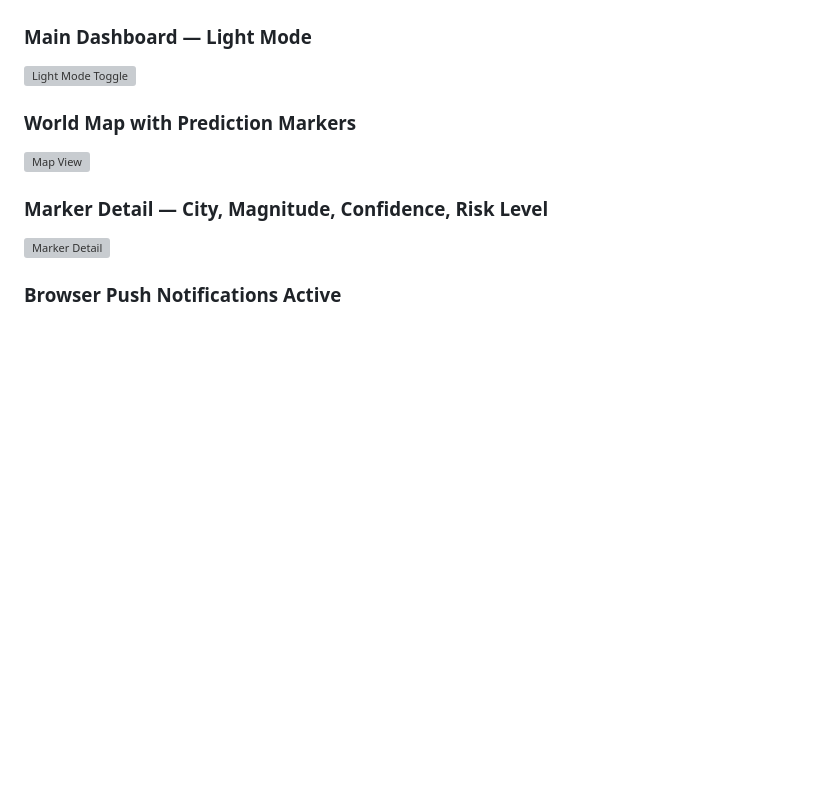
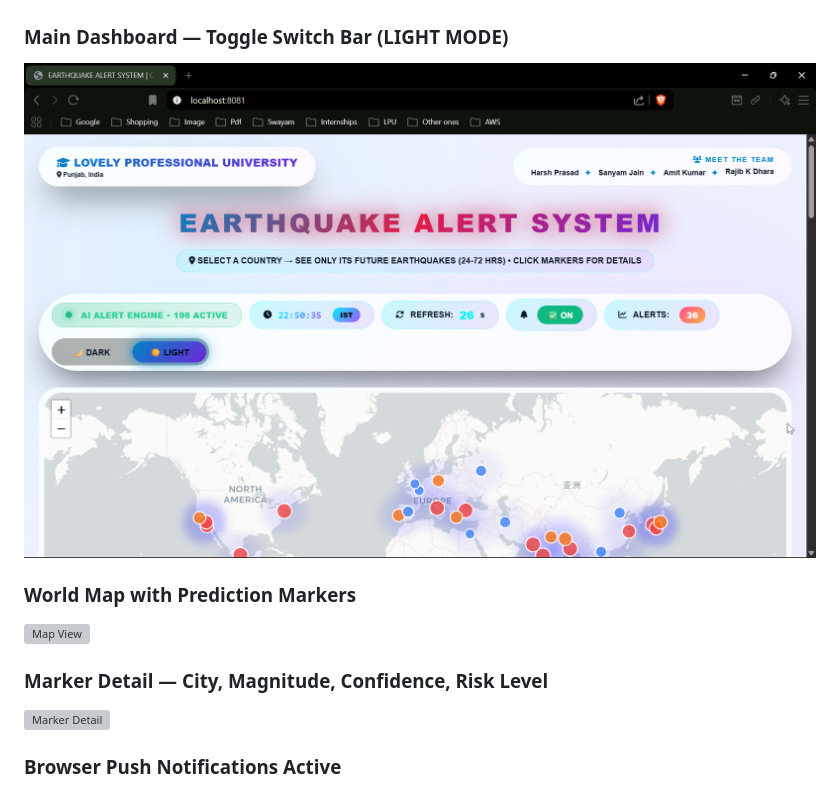
Before and after one commit to sanyamjcloud/earthquake-alert-system, a Markdown page: README.md, the part around the change. Rendered like a GitHub page; blank space fills up the shorter version; grey boxes are pictures that could not be loaded.

```diff
--- a/README.md
+++ b/README.md
@@ -139,8 +139,8 @@ When the browser asks for notification permission, click **Allow** — that's ho
 ### Main Dashboard — Dark Mode
 ![Welcome Screen](Screenshots/Dashboard/Welcome-screen.png)
 
-### Main Dashboard — Light Mode
-![Light Mode Toggle](screenshots/Toggle_switch_bar.png)
+### Main Dashboard — Toggle Switch Bar (LIGHT MODE)
+![Toggle Switch Bar](Screenshots/Dashboard/Toggle-switch-bar.png)
 
 ### World Map with Prediction Markers
 ![Map View](screenshots/View_by_markers.png)
```
